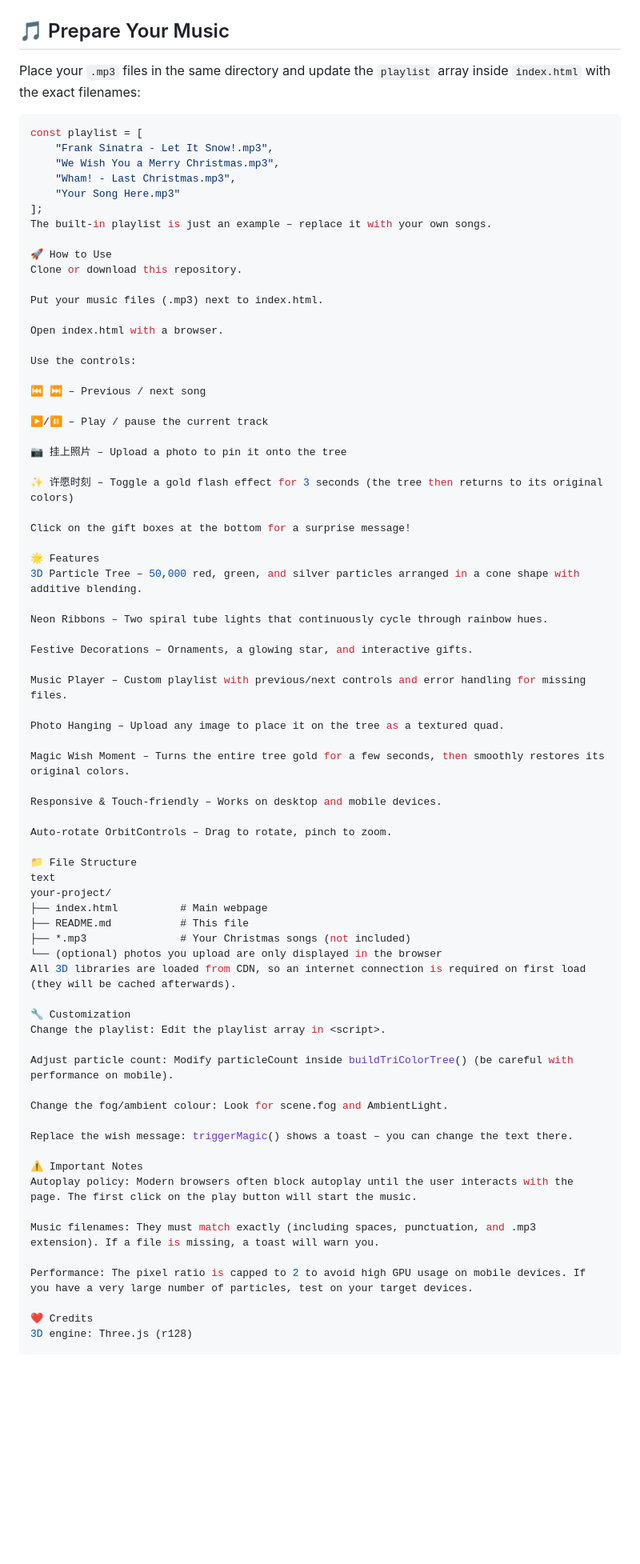
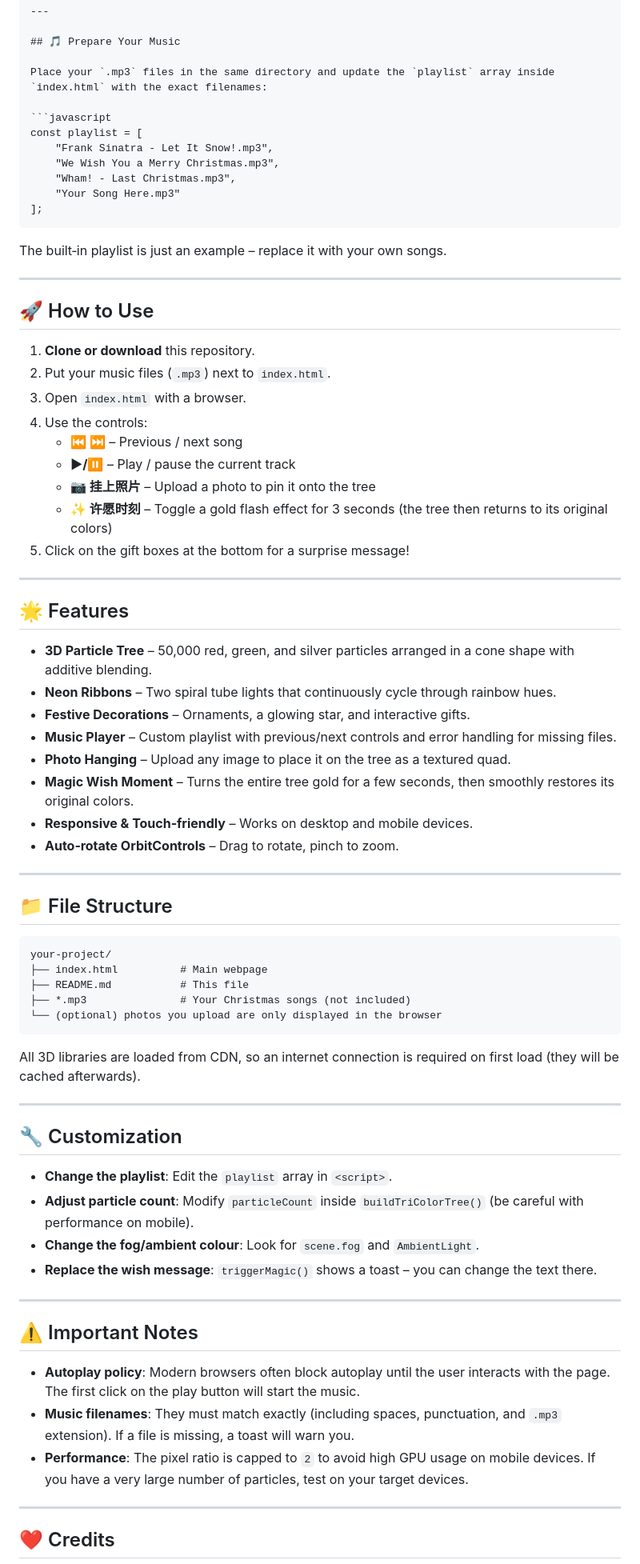
Before and after one commit to PeilinZhong2008/Christmas, a Markdown page: README.md, the part around one of its changes. Shown at 80% size. Drawn GitHub-style; blank space fills up the shorter version.

````diff
--- a/README.md
+++ b/README.md
@@ -24,69 +25,69 @@ const playlist = [
     "Wham! - Last Christmas.mp3",
     "Your Song Here.mp3"
 ];
+```
+
 The built‑in playlist is just an example – replace it with your own songs.
 
-🚀 How to Use
-Clone or download this repository.
+---
 
-Put your music files (.mp3) next to index.html.
+## 🚀 How to Use
 
-Open index.html with a browser.
+1. **Clone or download** this repository.
+2. Put your music files (`.mp3`) next to `index.html`.
+3. Open `index.html` with a browser.
+4. Use the controls:
+   - **⏮ ⏭** – Previous / next song
+   - **▶/⏸** – Play / pause the current track
+   - **📷 挂上照片** – Upload a photo to pin it onto the tree
+   - **✨ 许愿时刻** – Toggle a gold flash effect for 3 seconds (the tree then returns to its original colors)
+5. Click on the gift boxes at the bottom for a surprise message!
 
-Use the controls:
+---
 
-⏮ ⏭ – Previous / next song
+## 🌟 Features
 
-▶/⏸ – Play / pause the current track
+- **3D Particle Tree** – 50,000 red, green, and silver particles arranged in a cone shape with additive blending.
+- **Neon Ribbons** – Two spiral tube lights that continuously cycle through rainbow hues.
+- **Festive Decorations** – Ornaments, a glowing star, and interactive gifts.
+- **Music Player** – Custom playlist with previous/next controls and error handling for missing files.
+- **Photo Hanging** – Upload any image to place it on the tree as a textured quad.
+- **Magic Wish Moment** – Turns the entire tree gold for a few seconds, then smoothly restores its original colors.
+- **Responsive & Touch‑friendly** – Works on desktop and mobile devices.
+- **Auto‑rotate OrbitControls** – Drag to rotate, pinch to zoom.
 
-📷 挂上照片 – Upload a photo to pin it onto the tree
+---
 
-✨ 许愿时刻 – Toggle a gold flash effect for 3 seconds (the tree then returns to its original colors)
+## 📁 File Structure
 
-Click on the gift boxes at the bottom for a surprise message!
-
-🌟 Features
-3D Particle Tree – 50,000 red, green, and silver particles arranged in a cone shape with additive blending.
-
-Neon Ribbons – Two spiral tube lights that continuously cycle through rainbow hues.
-
-Festive Decorations – Ornaments, a glowing star, and interactive gifts.
-
-Music Player – Custom playlist with previous/next controls and error handling for missing files.
-
-Photo Hanging – Upload any image to place it on the tree as a textured quad.
-
-Magic Wish Moment – Turns the entire tree gold for a few seconds, then smoothly restores its original colors.
-
-Responsive & Touch‑friendly – Works on desktop and mobile devices.
-
-Auto‑rotate OrbitControls – Drag to rotate, pinch to zoom.
-
-📁 File Structure
-text
+```
 your-project/
 ├── index.html          # Main webpage
 ├── README.md           # This file
 ├── *.mp3               # Your Christmas songs (not included)
 └── (optional) photos you upload are only displayed in the browser
+```
+
 All 3D libraries are loaded from CDN, so an internet connection is required on first load (they will be cached afterwards).
 
-🔧 Customization
-Change the playlist: Edit the playlist array in <script>.
+---
 
-Adjust particle count: Modify particleCount inside buildTriColorTree() (be careful with performance on mobile).
+## 🔧 Customization
 
-Change the fog/ambient colour: Look for scene.fog and AmbientLight.
+- **Change the playlist**: Edit the `playlist` array in `<script>`.
+- **Adjust particle count**: Modify `particleCount` inside `buildTriColorTree()` (be careful with performance on mobile).
+- **Change the fog/ambient colour**: Look for `scene.fog` and `AmbientLight`.
+- **Replace the wish message**: `triggerMagic()` shows a toast – you can change the text there.
 
-Replace the wish message: triggerMagic() shows a toast – you can change the text there.
+---
 
-⚠️ Important Notes
-Autoplay policy: Modern browsers often block autoplay until the user interacts with the page. The first click on the play button will start the music.
+## ⚠️ Important Notes
 
-Music filenames: They must match exactly (including spaces, punctuation, and .mp3 extension). If a file is missing, a toast will warn you.
+- **Autoplay policy**: Modern browsers often block autoplay until the user interacts with the page. The first click on the play button will start the music.
+- **Music filenames**: They must match exactly (including spaces, punctuation, and `.mp3` extension). If a file is missing, a toast will warn you.
+- **Performance**: The pixel ratio is capped to `2` to avoid high GPU usage on mobile devices. If you have a very large number of particles, test on your target devices.
 
-Performance: The pixel ratio is capped to 2 to avoid high GPU usage on mobile devices. If you have a very large number of particles, test on your target devices.
+---
 
-❤️ Credits
-3D engine: Three.js (r128)
+## ❤️ Credits
 
````
Also changed, not shown: other parts of README.md (+7 -4 lines).
